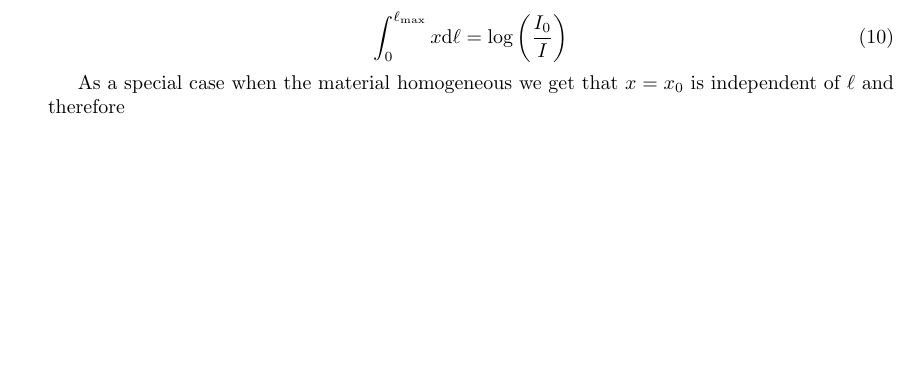
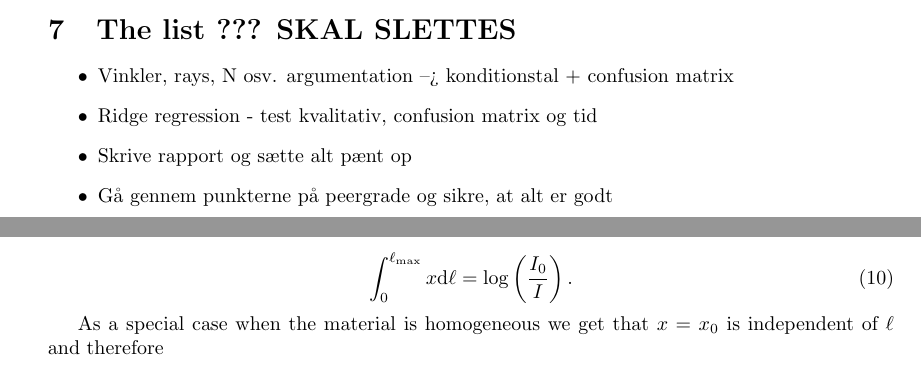
Before and after one commit to ElMiho/02526-exam-project, a LaTeX document (main.tex): part of page 5 of 18 before the commit and two parts of pages 4 and 5 of 18 after it, the two joined at a grey line, cut at the place of the change, the shorter picture padded with empty space. Compiled offline with pdfLaTeX.

Commit message:
Updates from Overleaf

```diff
--- a/main.tex
+++ b/main.tex
@@ -278,6 +280,13 @@ To reconstruct an image from the attenuation distributions by a CT-scanner well
 \section{Conclude}
 ???
 
+\section{The list ??? SKAL SLETTES}
+\begin{itemize}
+    \item Vinkler, rays, N osv. argumentation --> konditionstal + confusion matrix
+    \item Ridge regression - test kvalitativ, confusion matrix og tid
+    \item Skrive rapport og sætte alt pænt op
+    \item Gå gennem punkterne på peergrade og sikre, at alt er godt
+\end{itemize}
 
 
 
@@ -320,10 +329,10 @@ Therefore by setting $I(0) = I_0$ and solving for $I(\ell_{\max}) = I$, which re
 Or equivalently:
 
 \begin{equation}
-    \int_{0}^{\ell_{\max}}x \text{d} \ell = \log\left(\frac{I_0}{I}\right)
+    \int_{0}^{\ell_{\max}}x \text{d} \ell = \log\left(\frac{I_0}{I}\right).
 \end{equation}
 
-As a special case when the material homogeneous we get that $x = x_0$ is independent of $\ell$ and therefore
+As a special case when the material is homogeneous we get that $x = x_0$ is independent of $\ell$ and therefore
 
 \begin{equation}
     I = I_0 \exp{(-x_0 \ell_{\max})}.
```
Also changed, not shown: main.tex (44 more changed lines).
